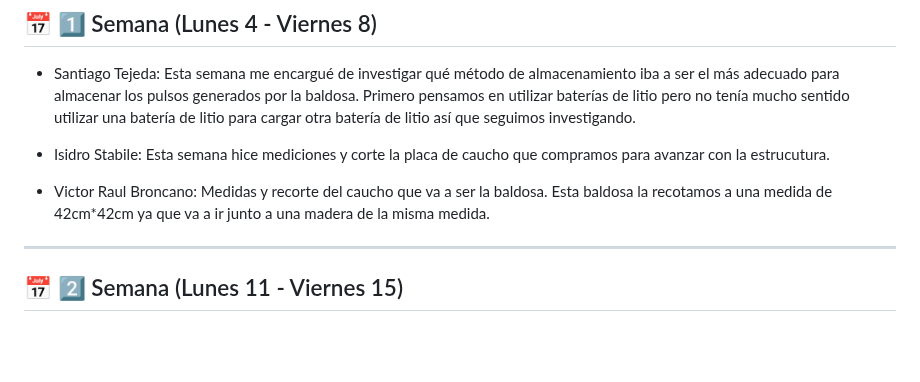
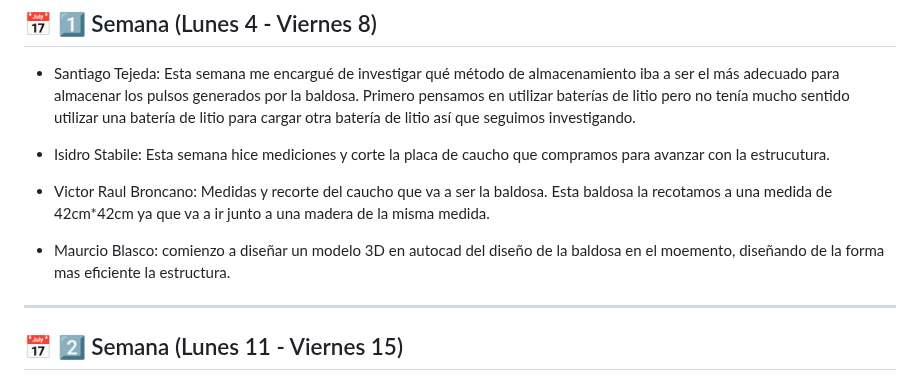
Before and after one commit to impatrq/Pleper, a Markdown page: Documentos Proyecto/Bitácora/Agosto.md, the part around the change. Rendered like a GitHub page; blank space fills up the shorter version.

Commit message:
semana del 4 al 8
Added a note about designing a 3D model in AutoCAD for the tile structure.

```diff
--- a/Documentos Proyecto/Bitácora/Agosto.md
+++ b/Documentos Proyecto/Bitácora/Agosto.md
@@ -9,6 +9,7 @@
 
 -  Victor Raul Broncano: Medidas y recorte del caucho que va a ser la baldosa. Esta baldosa la recotamos a una medida de 42cm*42cm ya que va a ir junto a una madera de la misma medida.
 
+-  Maurcio Blasco: comienzo a diseñar un modelo 3D en autocad del diseño de la baldosa en el moemento, diseñando de la forma mas eficiente la estructura.
 ---
 
 ## 📅 2️⃣ Semana (Lunes 11 - Viernes 15)
```
